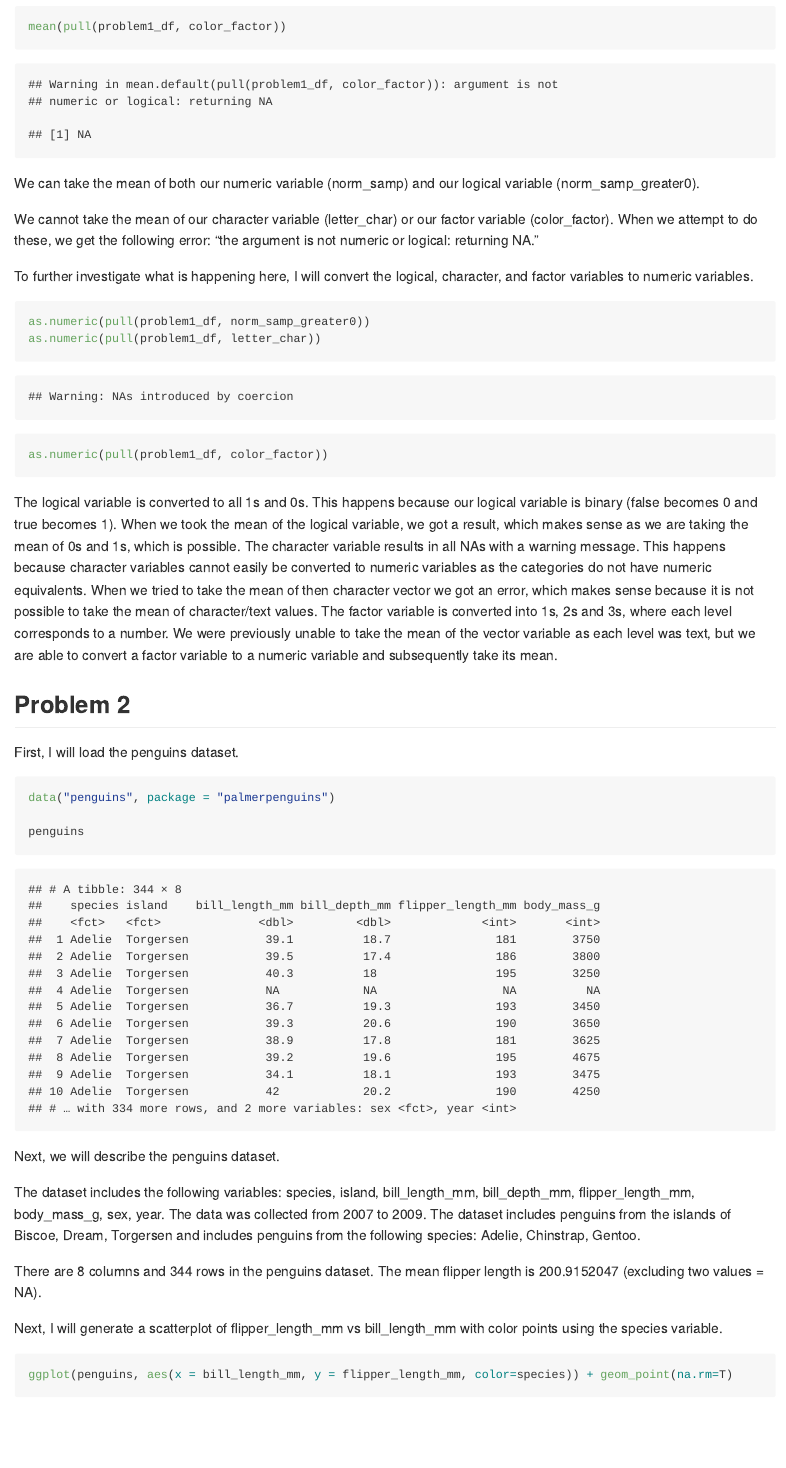
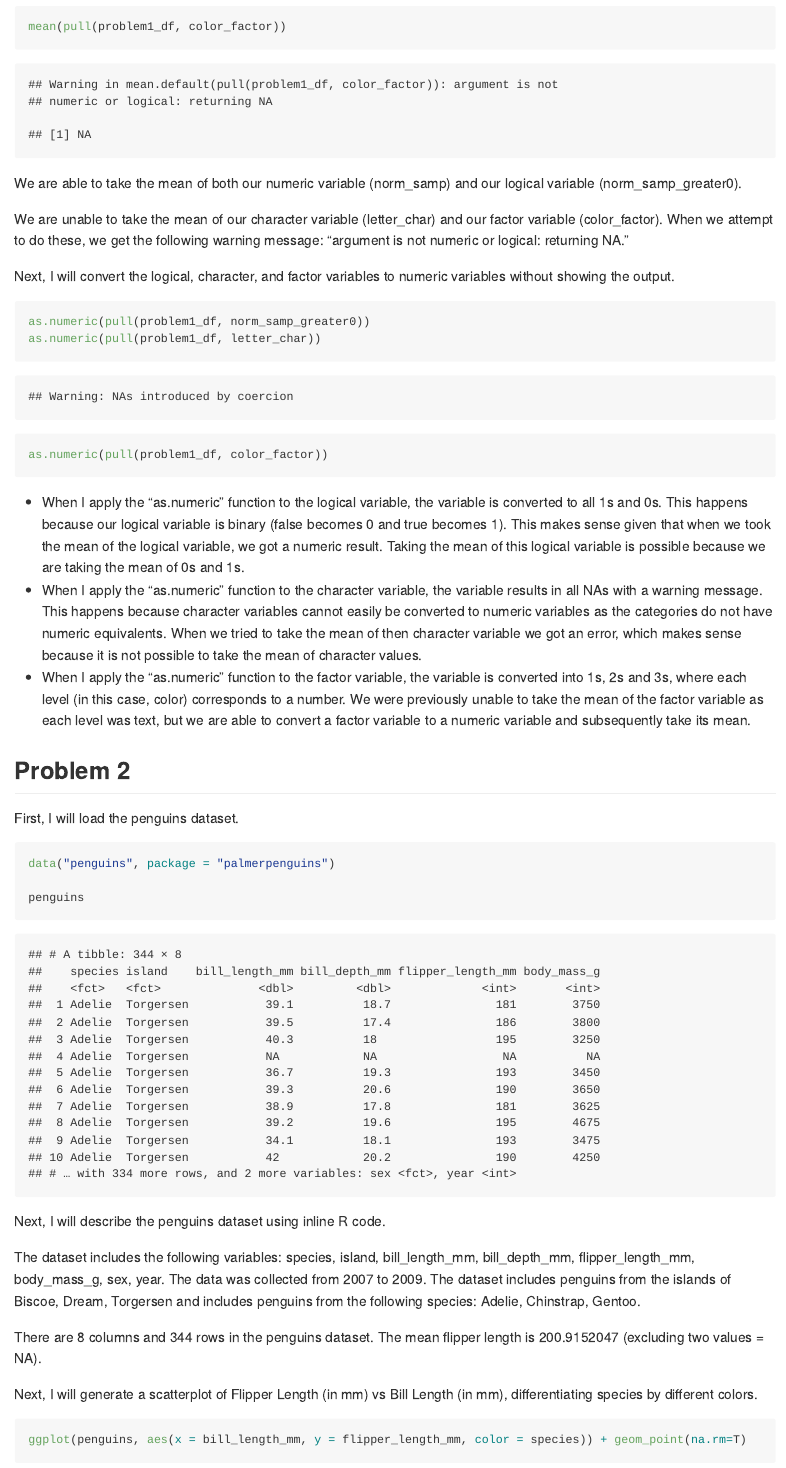
Before and after one commit to jessrosenberg14/p8105_hw1_jdr2191, an R Markdown document (p8105_hw1_jdr2191.Rmd): the page in a window 1100 px wide, from 1700 px down. The pictures show the output file p8105_hw1_jdr2191.md that the author committed with the source, drawn offline in the style of GitHub.

Commit message:
Making final formatting updates and doing some last checks via knitting.

````diff
--- a/p8105_hw1_jdr2191.Rmd
+++ b/p8105_hw1_jdr2191.Rmd
@@ -33,11 +33,11 @@ mean(pull(problem1_df, letter_char))
 mean(pull(problem1_df, color_factor))
 ```
 
-We can take the mean of both our numeric variable (norm_samp) and our logical variable (norm_samp_greater0).
+We are able to take the mean of both our numeric variable (norm_samp) and our logical variable (norm_samp_greater0).
 
-We cannot take the mean of our character variable (letter_char) or our factor variable (color_factor). When we attempt to do these, we get the following error: "the argument is not numeric or logical: returning NA."
+We are unable to take the mean of our character variable (letter_char) and our factor variable (color_factor). When we attempt to do these, we get the following warning message: "argument is not numeric or logical: returning NA."
 
-To further investigate what is happening here, I will convert the logical, character, and factor variables to numeric variables.
+Next, I will convert the logical, character, and factor variables to numeric variables without showing the output.
 
 ```{r, convert_numeric, results="hide"}
 as.numeric(pull(problem1_df, norm_samp_greater0))
@@ -45,9 +45,9 @@ as.numeric(pull(problem1_df, letter_char))
 as.numeric(pull(problem1_df, color_factor))
 ```
 
-The logical variable is converted to all 1s and 0s. This happens because our logical variable is binary (false becomes 0 and true becomes 1). When we took the mean of the logical variable, we got a result, which makes sense as we are taking the mean of 0s and 1s, which is possible.
-The character variable results in all NAs with a warning message. This happens because character variables cannot easily be converted to numeric variables as the categories do not have numeric equivalents. When we tried to take the mean of then character vector we got an error, which makes sense because it is not possible to take the mean of character/text values.
-The factor variable is converted into 1s, 2s and 3s, where each level corresponds to a number. We were previously unable to take the mean of the vector variable as each level was text, but we are able to convert a factor variable to a numeric variable and subsequently take its mean.
+* When I apply the "as.numeric" function to the logical variable, the variable is converted to all 1s and 0s. This happens because our logical variable is binary (false becomes 0 and true becomes 1). This makes sense given that when we took the mean of the logical variable, we got a numeric result. Taking the mean of this logical variable is possible because we are taking the mean of 0s and 1s.
+* When I apply the "as.numeric" function to the character variable, the variable results in all NAs with a warning message. This happens because character variables cannot easily be converted to numeric variables as the categories do not have numeric equivalents. When we tried to take the mean of then character variable we got an error, which makes sense because it is not possible to take the mean of character values.
+* When I apply the "as.numeric" function to the factor variable, the variable is converted into 1s, 2s and 3s, where each level (in this case, color) corresponds to a number. We were previously unable to take the mean of the factor variable as each level was text, but we are able to convert a factor variable to a numeric variable and subsequently take its mean.
 
 ## Problem 2
 First, I will load the penguins dataset.
@@ -57,11 +57,11 @@ data("penguins", package = "palmerpenguins")
 penguins
 ```
 
-Next, we will describe the penguins dataset.
+Next, I will describe the penguins dataset using inline R code.
 
 The dataset includes the following variables: `r colnames(penguins)`. The data was collected from `r min(pull(penguins, year))` to `r max(pull(penguins, year))`. The dataset includes penguins from the islands of `r levels(pull(penguins, island))` and includes penguins from the following species: `r levels(pull(penguins, species))`.
 
 There are `r ncol(penguins)` columns and `r nrow(penguins)` rows in the penguins dataset. The mean flipper length is `r mean(pull(penguins, flipper_length_mm), na.rm = T)` (excluding two values = NA).
 
-Next, I will generate a scatterplot of flipper_length_mm vs bill_length_mm with color points using the species variable.
+Next, I will generate a scatterplot of Flipper Length (in mm) vs Bill Length (in mm), differentiating species by different colors. I will exclude values that are = NA.
 ```{r plot_penguins}
````
Also changed, not shown: p8105_hw1_jdr2191.md, penguin_plot.pdf, p8105_hw1_jdr2191.Rmd (6 more changed lines).
